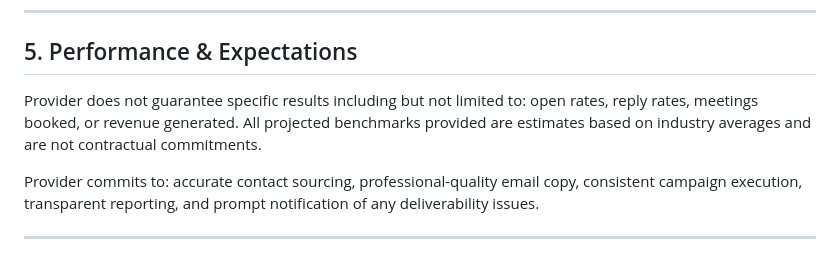
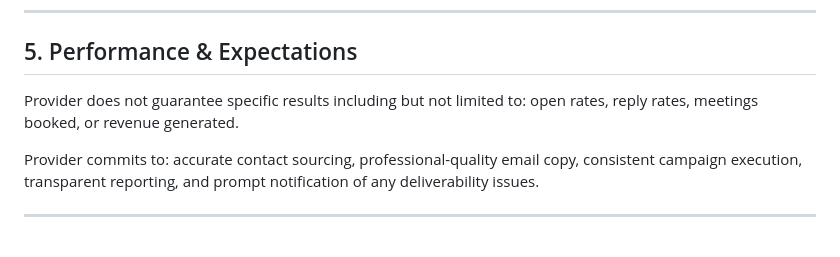
Before and after one commit to BotGob/argusreach-ops, a Markdown page: ops/service-agreement.md, the part around the change. GitHub-like rendering.

Commit message:
service agreement: simplify performance disclaimer — remove benchmarks reference

```diff
--- a/ops/service-agreement.md
+++ b/ops/service-agreement.md
@@ -76,7 +76,7 @@ All outreach includes an unsubscribe mechanism. Provider will immediately remove
 
 ## 5. Performance & Expectations
 
-Provider does not guarantee specific results including but not limited to: open rates, reply rates, meetings booked, or revenue generated. All projected benchmarks provided are estimates based on industry averages and are not contractual commitments.
+Provider does not guarantee specific results including but not limited to: open rates, reply rates, meetings booked, or revenue generated.
 
 Provider commits to: accurate contact sourcing, professional-quality email copy, consistent campaign execution, transparent reporting, and prompt notification of any deliverability issues.
 
```
